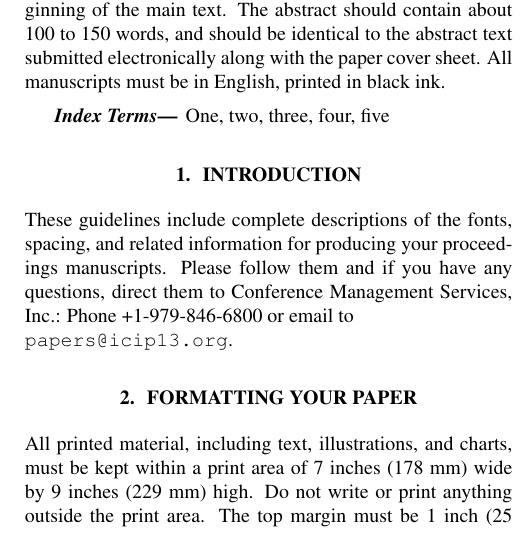
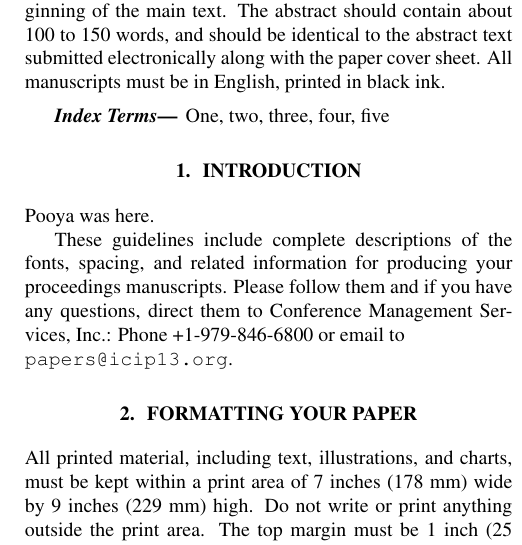
Before and after one commit to pkhorrami4/ICIP_2013, a LaTeX paper (main.tex): part of one column of page 1 of 2, cut so that both start at the same text. Compiled offline with pdfLaTeX.

Commit message:
pooya was here v0

```diff
--- a/main.tex
+++ b/main.tex
@@ -59,6 +59,8 @@ One, two, three, four, five
 %
 \section{Introduction}
 \label{sec:intro}
+
+Pooya was here.
 
 These guidelines include complete descriptions of the fonts, spacing, and
 related information for producing your proceedings manuscripts. Please follow
```
Also changed, not shown: main.pdf, 2 other files.
